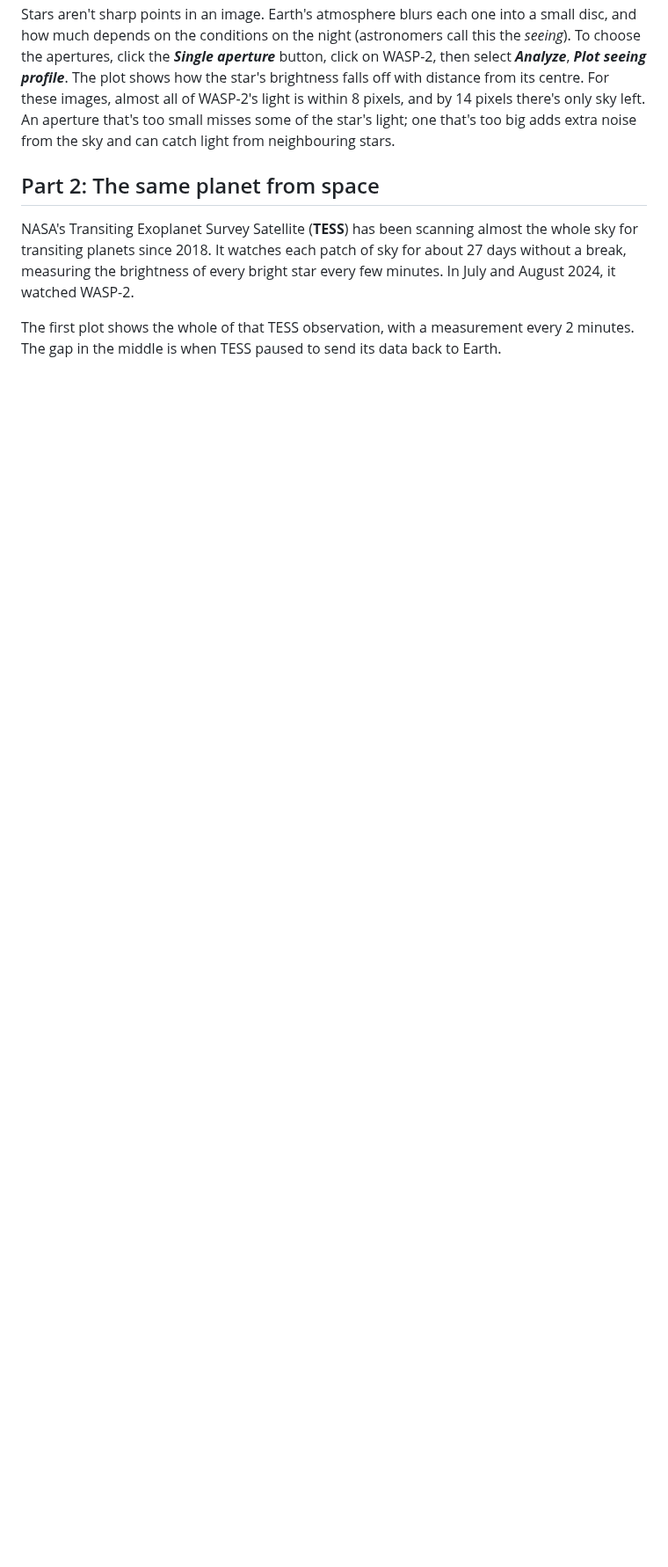
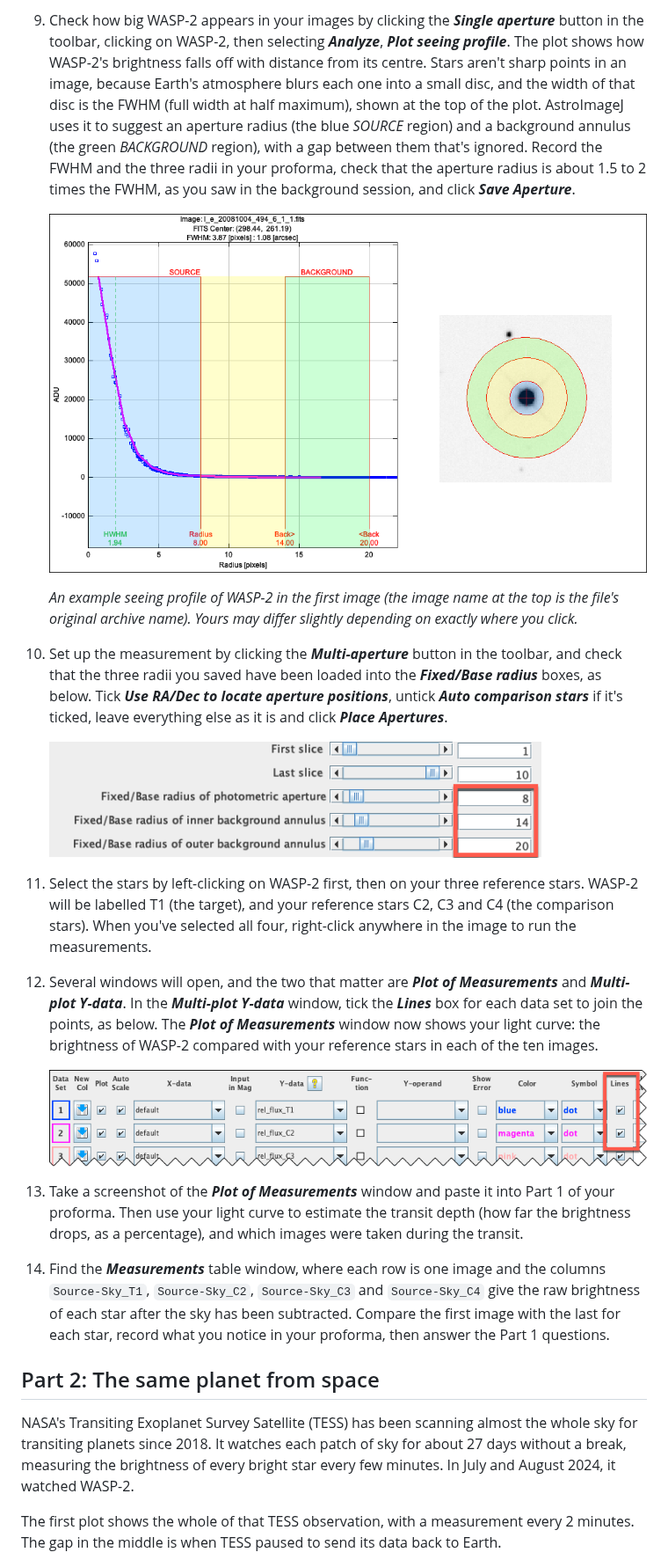
Before and after one commit to mjcowley/astrolabs, a Markdown page: C2/README.md, the part around one of its changes. Shown at 88% size. GitHub-like rendering; pictures changed too: C2/images/aperture_settings.png (added), C2/images/multiplot_lines.png (added), C2/images/seeing_profile.png (added); folded sections open; blank space fills up the shorter version.

```diff
--- a/C2/README.md
+++ b/C2/README.md
@@ -100,11 +101,27 @@ If you're working remotely, do these first:
 
-Stars aren't sharp points in an image. Earth's atmosphere blurs each one into a small disc, and how much depends on the conditions on the night (astronomers call this the *seeing*). To choose the apertures, click the ***Single aperture*** button, click on WASP-2, then select ***Analyze***, ***Plot seeing profile***. The plot shows how the star's brightness falls off with distance from its centre. For these images, almost all of WASP-2's light is within 8 pixels, and by 14 pixels there's only sky left. An aperture that's too small misses some of the star's light; one that's too big adds extra noise from the sky and can catch light from neighbouring stars.
+9. Check how big WASP-2 appears in your images by clicking the ***Single aperture*** button in the toolbar, clicking on WASP-2, then selecting ***Analyze***, ***Plot seeing profile***. The plot shows how WASP-2's brightness falls off with distance from its centre. Stars aren't sharp points in an image, because Earth's atmosphere blurs each one into a small disc, and the width of that disc is the FWHM (full width at half maximum), shown at the top of the plot. AstroImageJ uses it to suggest an aperture radius (the blue *SOURCE* region) and a background annulus (the green *BACKGROUND* region), with a gap between them that's ignored. Record the FWHM and the three radii in your proforma, check that the aperture radius is about 1.5 to 2 times the FWHM, as you saw in the background session, and click ***Save Aperture***.
 
-</details>
+   <img src="images/seeing_profile.png" alt="AstroImageJ seeing profile of WASP-2 in the first image, showing brightness falling steeply from the centre and levelling off by about 6 pixels. The FWHM is 3.87 pixels (1.08 arcseconds). The source aperture runs to 8 pixels, the ignored gap from 8 to 14 pixels, and the background annulus from 14 to 20 pixels. A cut-out of the star shows the matching circles." width="800" />
+
+   *An example seeing profile of WASP-2 in the first image (the image name at the top is the file's original archive name). Yours may differ slightly depending on exactly where you click.*
+
+10. Set up the measurement by clicking the ***Multi-aperture*** button in the toolbar, and check that the three radii you saved have been loaded into the ***Fixed/Base radius*** boxes, as below. Tick ***Use RA/Dec to locate aperture positions***, untick ***Auto comparison stars*** if it's ticked, leave everything else as it is and click ***Place Apertures***.
+
+    <img src="images/aperture_settings.png" alt="Part of the AstroImageJ Multi-Aperture window, with the first slice set to 1, the last slice to 10, and the fixed or base radii of the photometric aperture, inner background annulus and outer background annulus set to 8, 14 and 20." width="560" />
+
+11. Select the stars by left-clicking on WASP-2 first, then on your three reference stars. WASP-2 will be labelled T1 (the target), and your reference stars C2, C3 and C4 (the comparison stars). When you've selected all four, right-click anywhere in the image to run the measurements.
+
+12. Several windows will open, and the two that matter are ***Plot of Measurements*** and ***Multi-plot Y-data***. In the ***Multi-plot Y-data*** window, tick the ***Lines*** box for each data set to join the points, as below. The ***Plot of Measurements*** window now shows your light curve: the brightness of WASP-2 compared with your reference stars in each of the ten images.
+
+    <img src="images/multiplot_lines.png" alt="Part of the AstroImageJ Multi-plot Y-data window, with the Lines box ticked for the data sets rel_flux_T1, rel_flux_C2 and rel_flux_C3." width="800" />
+
+13. Take a screenshot of the ***Plot of Measurements*** window and paste it into Part 1 of your proforma. Then use your light curve to estimate the transit depth (how far the brightness drops, as a percentage), and which images were taken during the transit.
+
+14. Find the ***Measurements*** table window, where each row is one image and the columns `Source-Sky_T1`, `Source-Sky_C2`, `Source-Sky_C3` and `Source-Sky_C4` give the raw brightness of each star after the sky has been subtracted. Compare the first image with the last for each star, record what you notice in your proforma, then answer the Part 1 questions.
 
 ## Part 2: The same planet from space
 
-NASA's Transiting Exoplanet Survey Satellite (**TESS**) has been scanning almost the whole sky for transiting planets since 2018. It watches each patch of sky for about 27 days without a break, measuring the brightness of every bright star every few minutes. In July and August 2024, it watched WASP-2.
+NASA's Transiting Exoplanet Survey Satellite (TESS) has been scanning almost the whole sky for transiting planets since 2018. It watches each patch of sky for about 27 days without a break, measuring the brightness of every bright star every few minutes. In July and August 2024, it watched WASP-2.
 
 The first plot shows the whole of that TESS observation, with a measurement every 2 minutes. The gap in the middle is when TESS paused to send its data back to Earth.
 
```
Also changed, not shown: other parts of C2/README.md (+38 -37 lines), docs/MAINTAINING.md (+1 -1 lines), C2/images/aladin_wasp2.png (added), C2/images/finder_chart.png (deleted), 3 other files.
